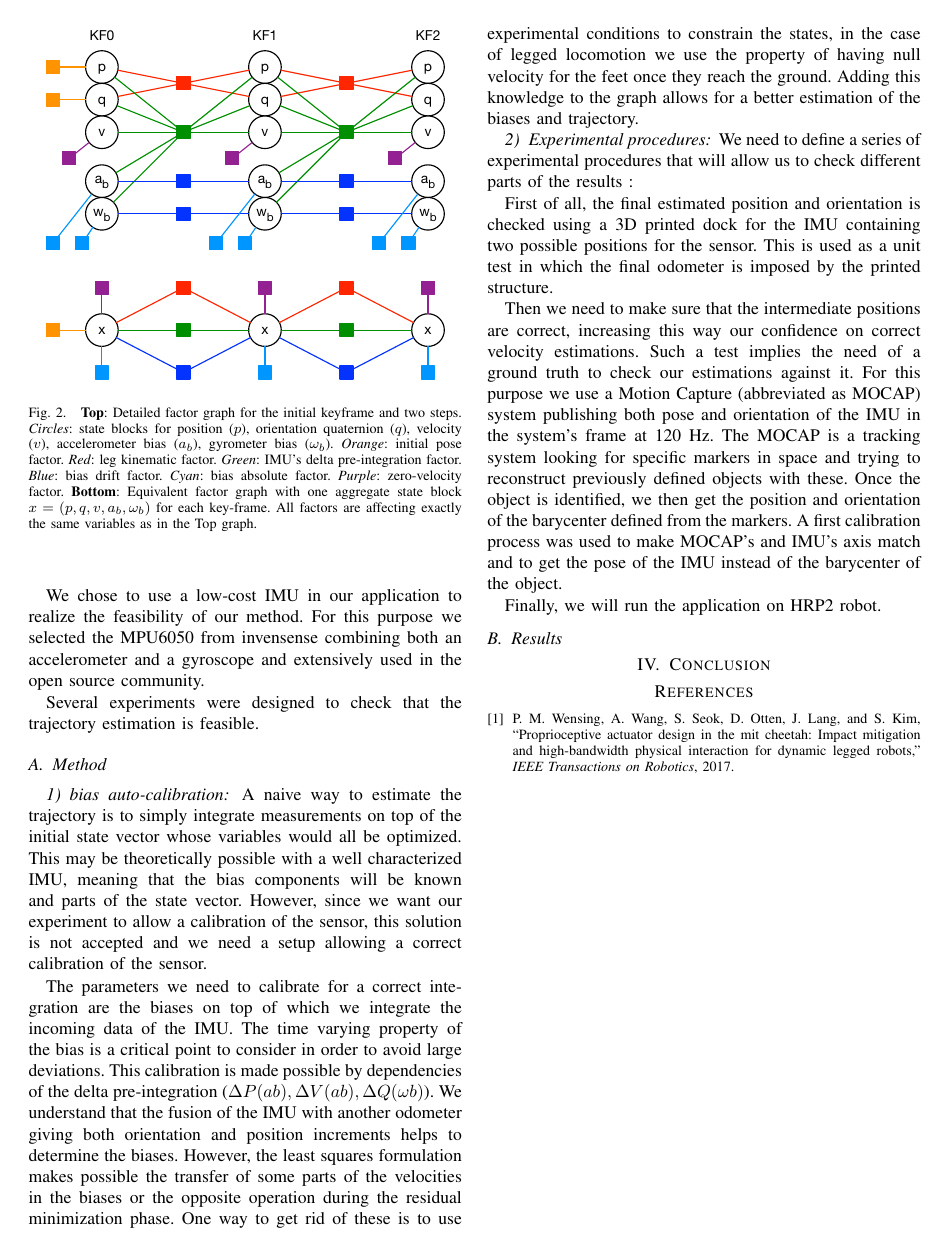
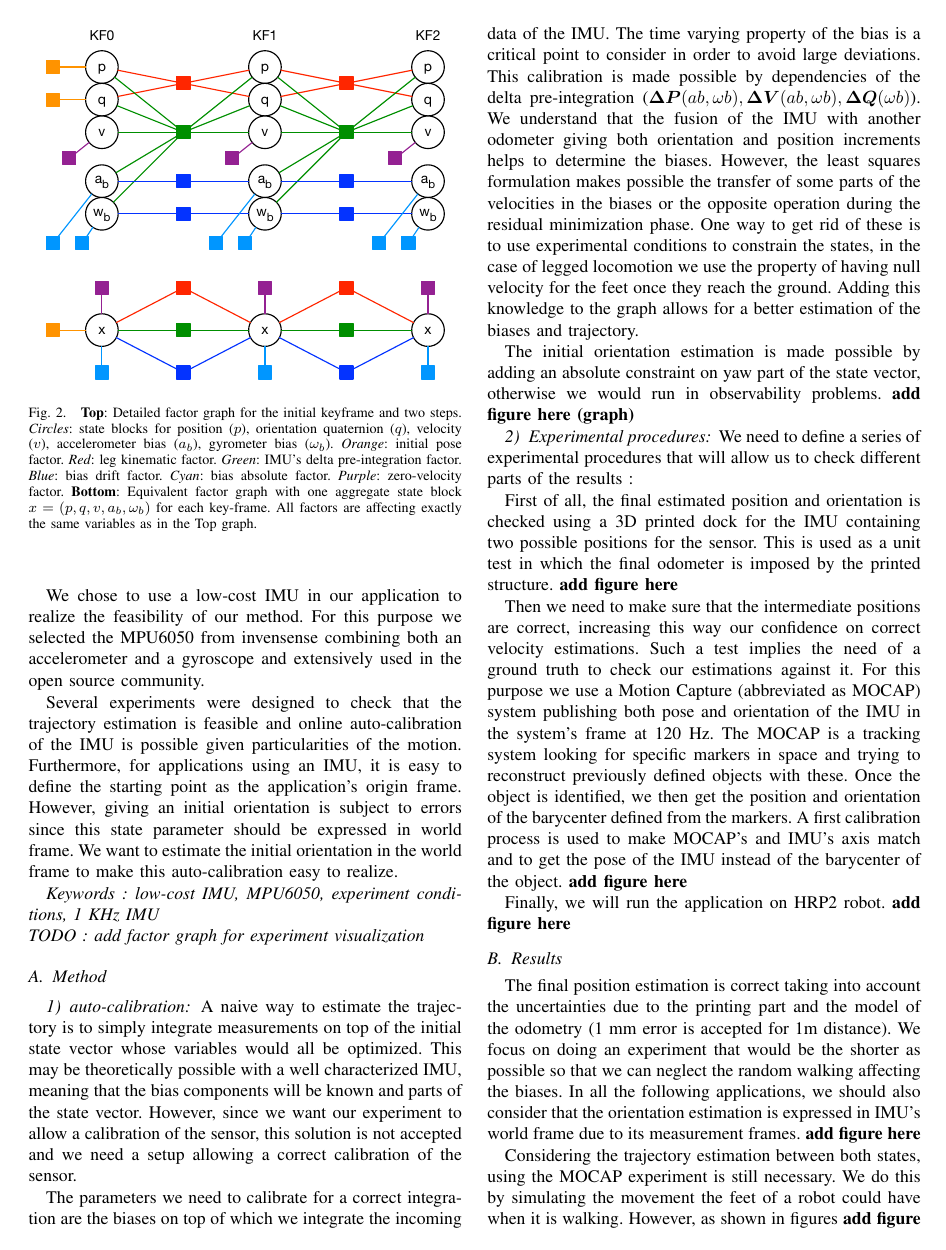
Before and after one commit to nmansard/humanoid-odomimu, a LaTeX paper (main.tex, which reads experiments.tex): page 2 of 2 before the commit and page 2 of 3 after it. Compiled offline with pdfLaTeX.

Commit message:
minor correction intro + added paragraphes (Results)

```diff
--- a/experiments.tex
+++ b/experiments.tex
@@ -10,33 +10,48 @@ as examples.
 We chose to use a low-cost IMU in our application to realize the feasibility of our method. For this purpose we selected the
 MPU6050 from invensense combining both an accelerometer and a gyroscope and extensively used in the open source community.
 
-Several experiments were designed to check that the trajectory estimation is feasible.
+Several experiments were designed to check that the trajectory estimation is feasible and online auto-calibration of the IMU is possible given particularities of the motion.
+Furthermore, for applications using an IMU, it is easy to define the starting point as the application's origin frame. However, giving an initial orientation is subject to errors since this state parameter should be expressed in world frame.
+We want to estimate the initial orientation in the world frame to make this auto-calibration easy to realize.
+
+\textit{Keywords : low-cost IMU, MPU6050, experiment conditions, 1 KHz IMU} \\
+\textit{TODO : add factor graph for experiment visualization}
 
 \subsection{Method}
-\subsubsection{bias auto-calibration}
+\subsubsection{auto-calibration}
 A naive way to estimate the trajectory is to simply integrate measurements on top of the initial state vector whose variables would all be optimized.
 This may be theoretically possible with a well characterized IMU, meaning that the bias components will be known and parts of the state vector.
 However, since we want our experiment to allow a calibration of the sensor, this solution is not accepted and we need a setup allowing a correct calibration of the sensor.
 
 The parameters we need to calibrate for a correct integration are the biases on top of which we integrate the incoming data of the IMU.
 The time varying property of the bias is a critical point to consider in order to avoid large deviations. This calibration is made possible
-by dependencies of the delta pre-integration ($\Delta P(ab), \Delta V(ab), \Delta Q(\omega b)$). We understand that the fusion of the IMU with another odometer giving both
+by dependencies of the delta pre-integration ($\boldsymbol{\Delta P}(ab, \omega b), \boldsymbol{\Delta V}(ab, \omega b), \boldsymbol{\Delta Q}(\omega b)$). We understand that the fusion of the IMU with another odometer giving both
 orientation and position increments helps to determine the biases. However, the least squares formulation makes possible the transfer of some parts
 of the velocities in the biases or the opposite operation during the residual minimization phase. One way to get rid of these is to use experimental conditions to constrain the states, in the case of legged
 locomotion we use the property of having null velocity for the feet once they reach the ground. Adding this knowledge to the graph allows for a
 better estimation of the biases and trajectory.
+
+The initial orientation estimation is made possible by adding an absolute constraint on yaw part of the state vector, otherwise we would run in observability problems. \textbf{add figure here (graph)}
 
 \subsubsection{Experimental procedures}
 
 We need to define a series of experimental procedures that will allow us to check different parts of the results :
 
 First of all, the final estimated position and orientation is checked using a 3D printed dock for the IMU containing two possible positions for the sensor.
-This is used as a unit test in which the final odometer is imposed by the printed structure.
+This is used as a unit test in which the final odometer is imposed by the printed structure. \textbf{add figure here}
 
 Then we need to make sure that the intermediate positions are correct, increasing this way our confidence on correct velocity estimations.
 Such a test implies the need of a ground truth to check our estimations against it. For this purpose we use a Motion Capture (abbreviated as MOCAP) system publishing both
 pose and orientation of the IMU in the system's frame at 120 Hz. The MOCAP is a tracking system looking for specific markers in space
 and trying to reconstruct previously defined objects with these. Once the object is identified, we then get the position and orientation of the barycenter defined from the markers.
-A first calibration process was used to make MOCAP's and IMU's axis match and to get the pose of the IMU instead of the barycenter of the object.
+A first calibration process is used to make MOCAP's and IMU's axis match and to get the pose of the IMU instead of the barycenter of the object. \textbf{add figure here}
 
-Finally, we will run the application on HRP2 robot.
+Finally, we will run the application on HRP2 robot. \textbf{add figure here}
+
+\subsection{Results}
+
+The final position estimation is correct taking into account the uncertainties due to the printing part and the model of the odometry (1 mm error is accepted for 1m distance). We focus on doing an experiment that would be the shorter as possible
+so that we can neglect the random walking affecting the biases.
+In all the following applications, we should also consider that the orientation estimation is expressed in IMU's world frame due to its measurement frames. \textbf{add figure here}
+
+Considering the trajectory estimation between both states, using the MOCAP experiment is still necessary. We do this by simulating the movement the feet of a robot could have when it is walking. However, as shown in figures \textbf{add figure here}, the final optimal state
@@ -43,3 +63,3 @@ Finally, we will run the application on HRP2 robot.
 
 
-\subsection{Results}
+\textbf{TODO experiment : step motion + complex rotation, followed by MOCAP}
```
Also changed, not shown: introduction.tex (+1 -1 lines), experiments.tex (5 more changed lines).
